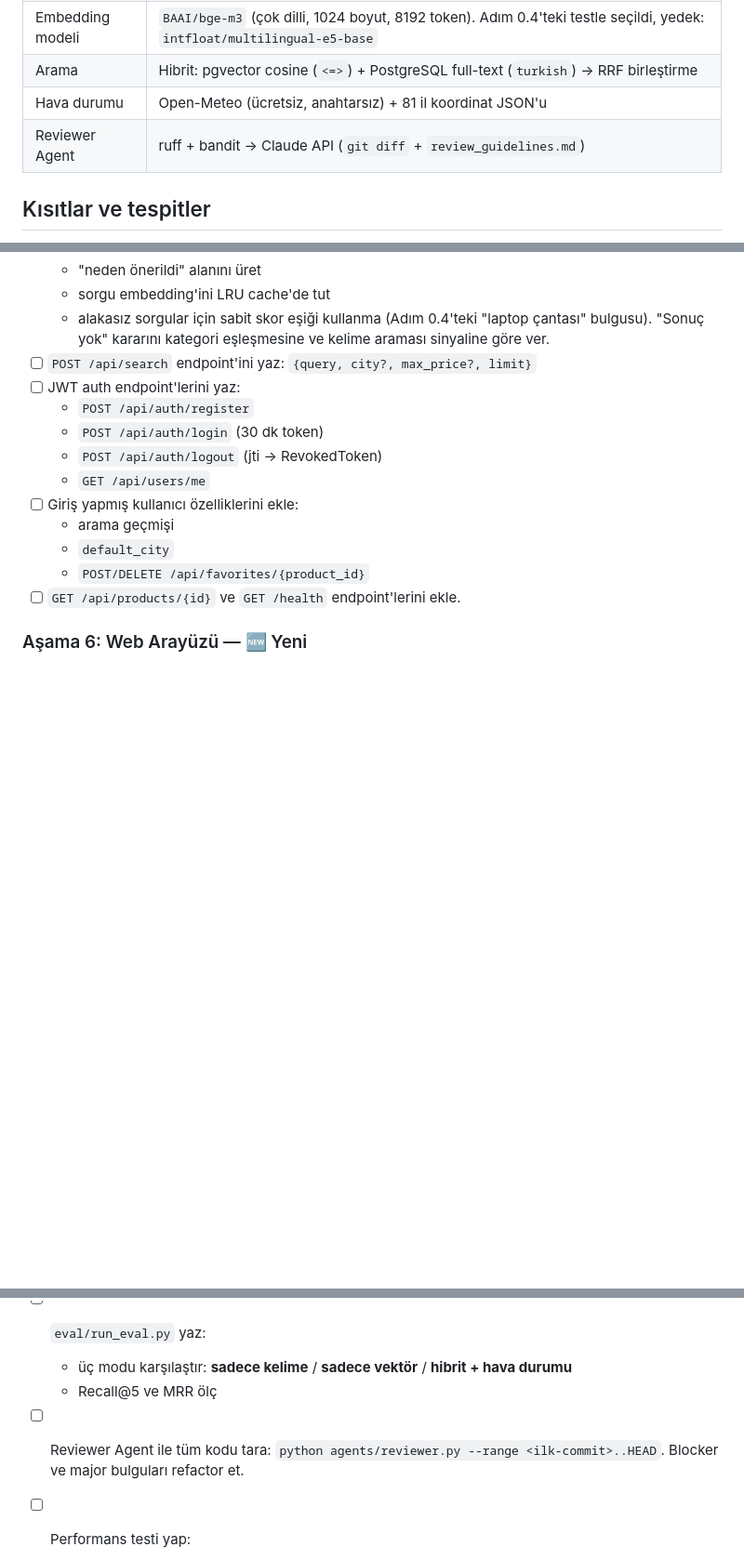
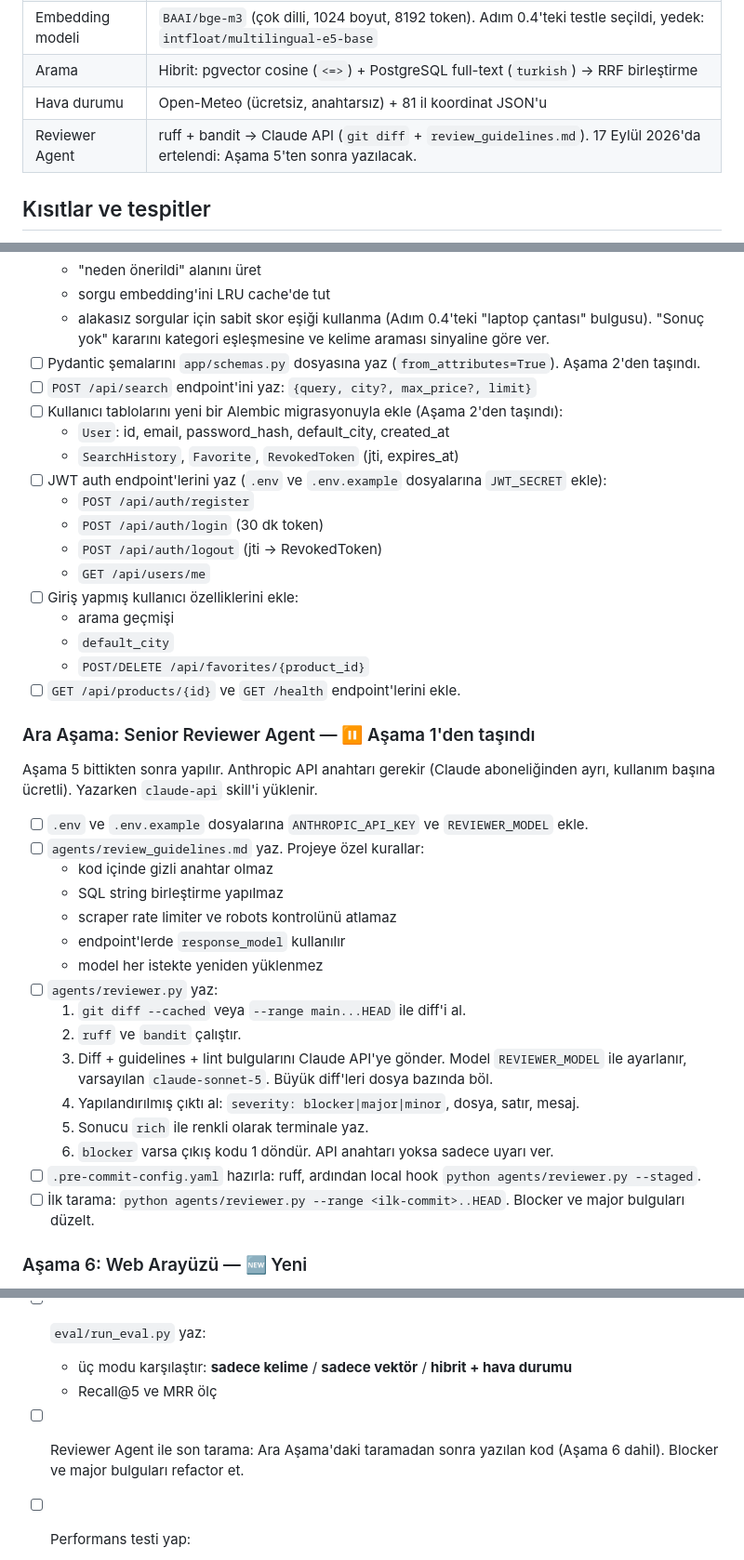
Before and after one commit to busracck/trendanalys, a Markdown page: docs/Yol_Haritasi.md, 3 parts joined by grey strips. Shown at 93% size. Rendered like a GitHub page; blank space fills up the shorter version.

```diff
--- a/docs/Yol_Haritasi.md
+++ b/docs/Yol_Haritasi.md
@@ -22,7 +22,7 @@ Sonuçlar **web arayüzünde** görüntülenir.
 | Embedding modeli | `BAAI/bge-m3` (çok dilli, 1024 boyut, 8192 token). Adım 0.4'teki testle seçildi, yedek: `intfloat/multilingual-e5-base` |
 | Arama | Hibrit: pgvector cosine (`<=>`) + PostgreSQL full-text (`turkish`) → RRF birleştirme |
 | Hava durumu | Open-Meteo (ücretsiz, anahtarsız) + 81 il koordinat JSON'u |
-| Reviewer Agent | ruff + bandit → Claude API (`git diff` + `review_guidelines.md`) |
+| Reviewer Agent | ruff + bandit → Claude API (`git diff` + `review_guidelines.md`). 17 Eylül 2026'da ertelendi: Aşama 5'ten sonra yazılacak. |
 
 ## Kısıtlar ve tespitler
 1. **Trendyol robots.txt** (15 Eylül 2026'da ham dosyadan doğrulandı)
@@ -214,8 +214,12 @@ Büyük yatırımdan önce en riskli iki varsayım doğrulanır.
   - "neden önerildi" alanını üret
   - sorgu embedding'ini LRU cache'de tut
   - alakasız sorgular için sabit skor eşiği kullanma (Adım 0.4'teki "laptop çantası" bulgusu). "Sonuç yok" kararını kategori eşleşmesine ve kelime araması sinyaline göre ver.
+- [ ] Pydantic şemalarını `app/schemas.py` dosyasına yaz (`from_attributes=True`). Aşama 2'den taşındı.
 - [ ] `POST /api/search` endpoint'ini yaz: `{query, city?, max_price?, limit}`
-- [ ] JWT auth endpoint'lerini yaz:
+- [ ] Kullanıcı tablolarını yeni bir Alembic migrasyonuyla ekle (Aşama 2'den taşındı):
+  - `User`: id, email, password_hash, default_city, created_at
+  - `SearchHistory`, `Favorite`, `RevokedToken` (jti, expires_at)
+- [ ] JWT auth endpoint'lerini yaz (`.env` ve `.env.example` dosyalarına `JWT_SECRET` ekle):
   - `POST /api/auth/register`
   - `POST /api/auth/login` (30 dk token)
   - `POST /api/auth/logout` (jti → RevokedToken)
@@ -225,6 +229,25 @@ Büyük yatırımdan önce en riskli iki varsayım doğrulanır.
   - `default_city`
   - `POST/DELETE /api/favorites/{product_id}`
 - [ ] `GET /api/products/{id}` ve `GET /health` endpoint'lerini ekle.
+
+### Ara Aşama: Senior Reviewer Agent — ⏸️ Aşama 1'den taşındı
+Aşama 5 bittikten sonra yapılır. Anthropic API anahtarı gerekir (Claude aboneliğinden ayrı, kullanım başına ücretli). Yazarken `claude-api` skill'i yüklenir.
+- [ ] `.env` ve `.env.example` dosyalarına `ANTHROPIC_API_KEY` ve `REVIEWER_MODEL` ekle.
+- [ ] `agents/review_guidelines.md` yaz. Projeye özel kurallar:
+  - kod içinde gizli anahtar olmaz
+  - SQL string birleştirme yapılmaz
+  - scraper rate limiter ve robots kontrolünü atlamaz
+  - endpoint'lerde `response_model` kullanılır
+  - model her istekte yeniden yüklenmez
+- [ ] `agents/reviewer.py` yaz:
+  1. `git diff --cached` veya `--range main...HEAD` ile diff'i al.
+  2. `ruff` ve `bandit` çalıştır.
+  3. Diff + guidelines + lint bulgularını Claude API'ye gönder. Model `REVIEWER_MODEL` ile ayarlanır, varsayılan `claude-sonnet-5`. Büyük diff'leri dosya bazında böl.
+  4. Yapılandırılmış çıktı al: `severity: blocker|major|minor`, dosya, satır, mesaj.
+  5. Sonucu `rich` ile renkli olarak terminale yaz.
+  6. `blocker` varsa çıkış kodu 1 döndür. API anahtarı yoksa sadece uyarı ver.
+- [ ] `.pre-commit-config.yaml` hazırla: ruff, ardından local hook `python agents/reviewer.py --staged`.
+- [ ] İlk tarama: `python agents/reviewer.py --range <ilk-commit>..HEAD`. Blocker ve major bulguları düzelt.
 
 ### Aşama 6: Web Arayüzü — 🆕 Yeni
 - [ ] `GET /` adresinden `templates/index.html` sayfasını sun.
@@ -241,7 +264,7 @@ Büyük yatırımdan önce en riskli iki varsayım doğrulanır.
 - [ ] `eval/run_eval.py` yaz:
   - üç modu karşılaştır: **sadece kelime** / **sadece vektör** / **hibrit + hava durumu**
   - Recall@5 ve MRR ölç
-- [ ] Reviewer Agent ile tüm kodu tara: `python agents/reviewer.py --range <ilk-commit>..HEAD`. Blocker ve major bulguları refactor et.
+- [ ] Reviewer Agent ile son tarama: Ara Aşama'daki taramadan sonra yazılan kod (Aşama 6 dahil). Blocker ve major bulguları refactor et.
 - [ ] Performans testi yap:
   - p50/p95 ölç (hedef: CPU'da arama p95 < 300 ms)
   - darboğazı raporla (embedding / DB / hava durumu)
```
Also changed, not shown: other parts of docs/Yol_Haritasi.md (+32 -32 lines).
